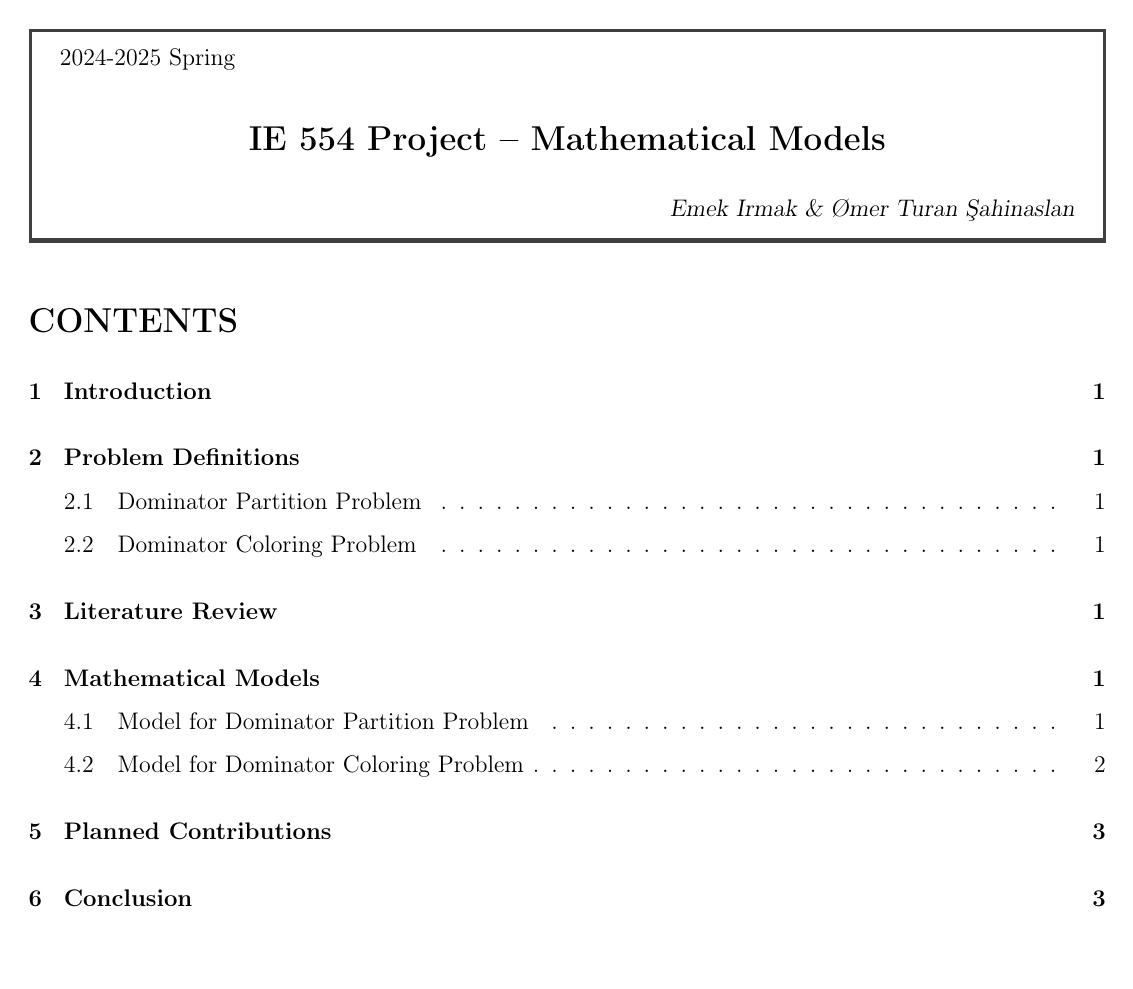
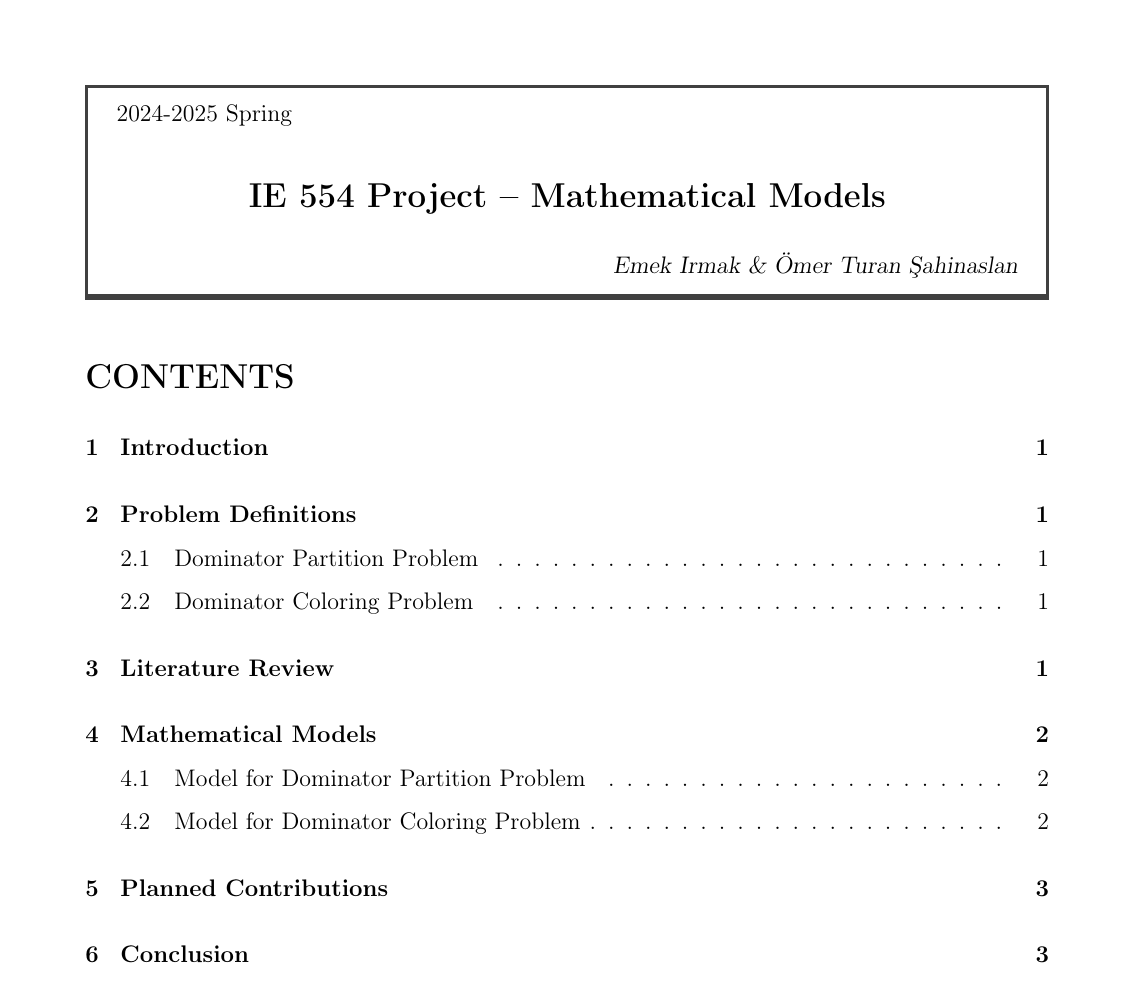
Before and after one commit to Emekk/IE554-Project, a LaTeX document (proposal/proposal_both.tex): page 1 of 5. Compiled offline with pdfLaTeX.

Commit message:
finalized proposals

```diff
--- a/proposal/proposal_both.tex
+++ b/proposal/proposal_both.tex
@@ -17,13 +17,14 @@
 \usepackage{multicol}
 \usepackage[bottom]{footmisc}
 \usepackage{hyperref}
-\usepackage[a4paper, margin=1cm]{geometry}
+\usepackage[a4paper, margin=2cm]{geometry}
 \usepackage[all]{hypcap}
 
 \hypersetup{
     colorlinks=true,
     linktoc=all,
     linkcolor=black,
+    citecolor=black,
 }
 
 \renewcommand{\ttdefault}{cmvtt}
@@ -45,7 +46,7 @@
         \textbf{IE 554 Project -- Mathematical Models}
         \\[4mm]
         \normalsize
-        \hfill \textsl{Emek Irmak \& \O mer Turan \c Sahinaslan}
+        \hfill \textsl{Emek Irmak \& Ömer Turan Şahinaslan}
     \end{center}
 \end{tcolorbox}
 
```
Also changed, not shown: IE554 Project Proposal Both.pdf (deleted), proposal/proposal_both.pdf (added).
